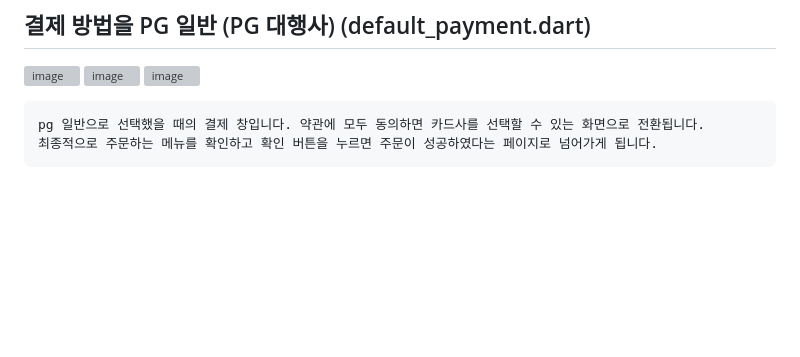
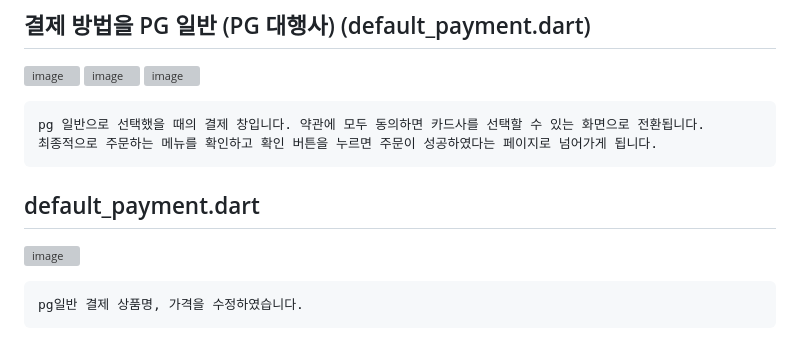
Before and after one commit to chihyeonWON/Restaurant_Order_System, a Markdown page: README.md, the part around the change. Rendered like a GitHub page; blank space fills up the shorter version; grey boxes are pictures that could not be loaded.

````diff
--- a/README.md
+++ b/README.md
@@ -91,3 +91,9 @@ Sqflite데이터베이스에 메뉴의 이름(name)을 등록한다(SQL 쿼리
 pg 일반으로 선택했을 때의 결제 창입니다. 약관에 모두 동의하면 카드사를 선택할 수 있는 화면으로 전환됩니다.
 최종적으로 주문하는 메뉴를 확인하고 확인 버튼을 누르면 주문이 성공하였다는 페이지로 넘어가게 됩니다.
 ```
+
+## default_payment.dart
+![image](https://github.com/chihyeonWON/Restaurant_Order_System/assets/58906858/fe7c3ba2-a29b-44c5-8858-335d5af0ed17)
+```
+pg일반 결제 상품명, 가격을 수정하였습니다.
+```
````
